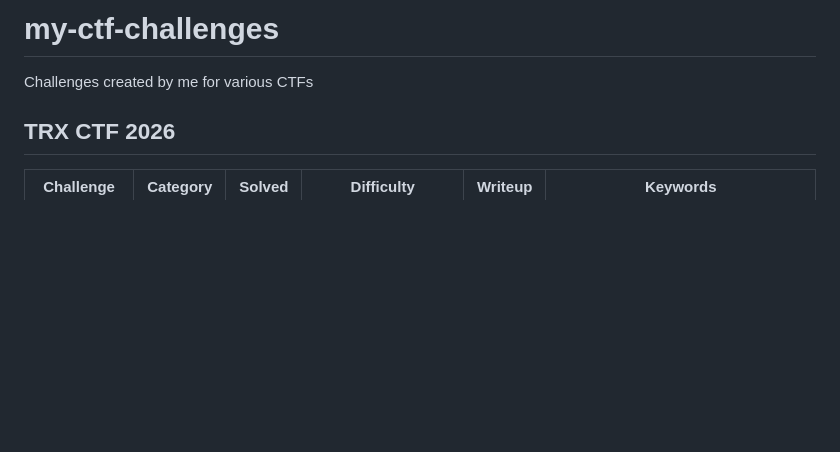
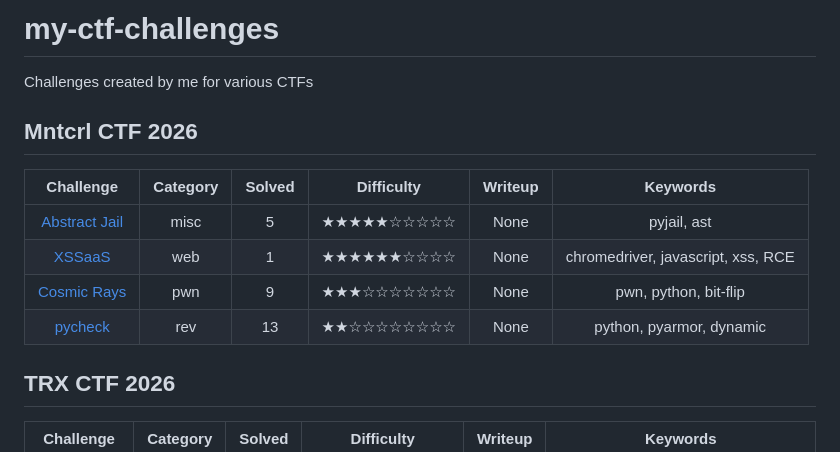
Before and after one commit to salvatore-abello/my-ctf-challenges, a Markdown page: README.md, the part around the change. Drawn GitHub-style; blank space fills up the shorter version.

```diff
--- a/README.md
+++ b/README.md
@@ -1,5 +1,13 @@
 # my-ctf-challenges
 Challenges created by me for various CTFs
+
+## Mntcrl CTF 2026
+|Challenge|Category|Solved|Difficulty|Writeup|Keywords|
+|:-:|:-:|:-:|:-:|:-:|:-:|
+|[Abstract Jail](https://github.com/Mntcrl/MntcrlCTF-2026/tree/main/abstract-jail)|misc|5|★★★★★☆☆☆☆☆|None|pyjail, ast|
+|[XSSaaS](https://github.com/Mntcrl/MntcrlCTF-2026/tree/main/xssaas)|web|1|★★★★★★☆☆☆☆|None|chromedriver, javascript, xss, RCE|
+|[Cosmic Rays](https://github.com/Mntcrl/MntcrlCTF-2026/tree/main/cosmic-rays)|pwn|9|★★★☆☆☆☆☆☆☆|None|pwn, python, bit-flip|
+|[pycheck](https://github.com/Mntcrl/MntcrlCTF-2026/blob/main/pycheck/)|rev|13|★★☆☆☆☆☆☆☆☆|None|python, pyarmor, dynamic|
 
 ## TRX CTF 2026
 |Challenge|Category|Solved|Difficulty|Writeup|Keywords|
```
